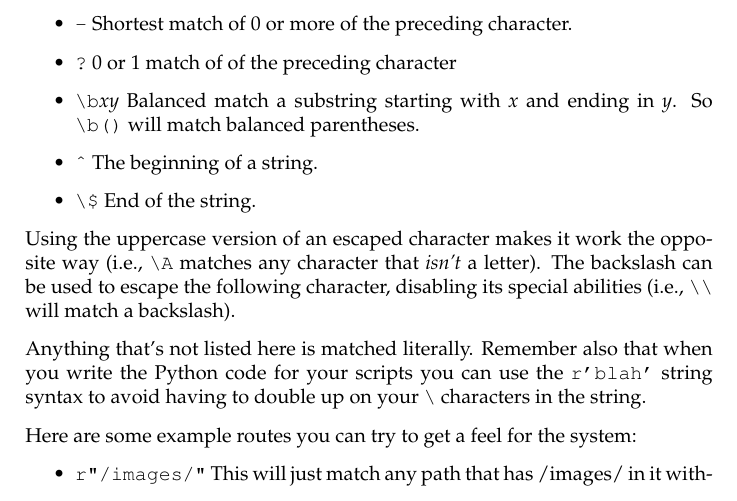
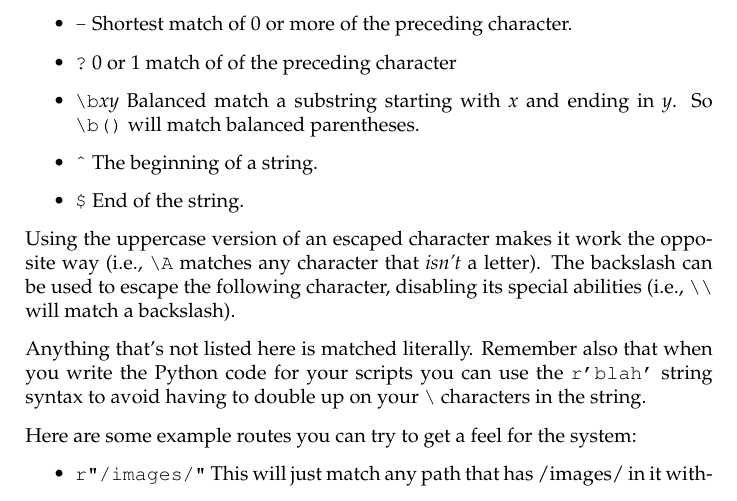
Before and after one commit to mongrel2/mongrel2, a LaTeX thesis (docs/manual/book.tex, which reads docs/manual/managing.tex): part of page 28 of 66, cut so that both start at the same text. Compiled offline with pdfLaTeX.

Commit message:
Fixed error caused by using verbatim.

```diff
--- a/docs/manual/managing.tex
+++ b/docs/manual/managing.tex
@@ -498,7 +498,7 @@ Here's the list of characters you can use in your patterns:
 \item \verb|\b|\emph{xy} Balanced match a substring starting with \emph{x}
   and ending in \emph{y}.  So \verb|\b()| will match balanced parentheses.
 \item \verb|^| The beginning of a string.
-\item \verb|\$| End of the string.
+\item \verb|$| End of the string.
 \end{itemize}
 
 Using the uppercase version of an escaped character makes it work the opposite
```
